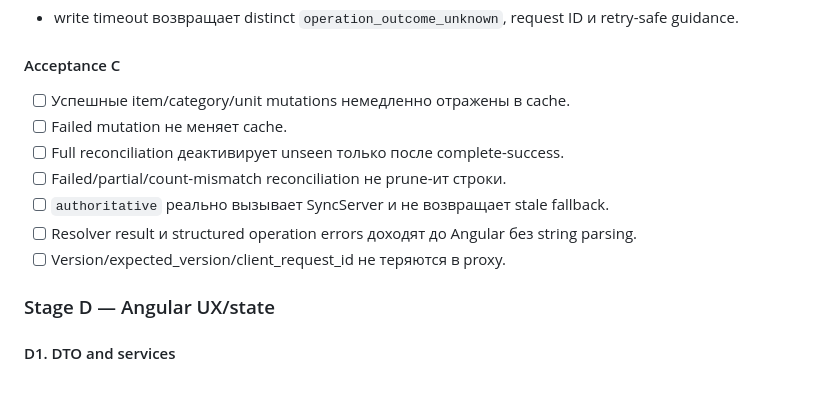
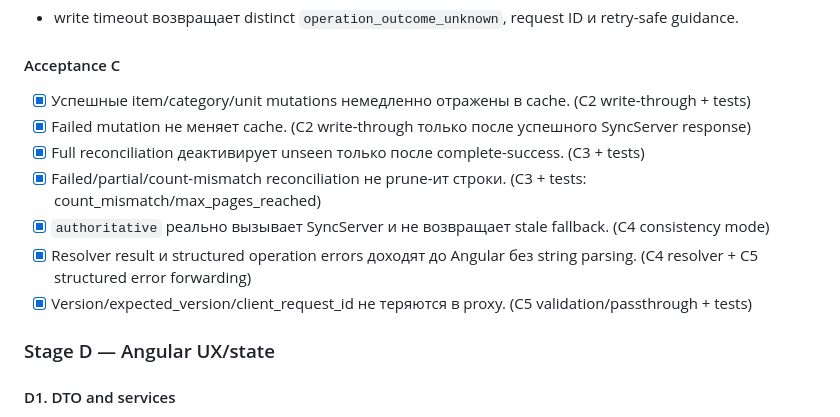
Before and after one commit to steeltalon777/warehouse_solution-, a Markdown page: docs/TZ-V3.2_CATALOG_CACHE_AND_OPERATION_PERSISTENCE_HARDENING.md, the part around one of its changes. Rendered like a GitHub page; blank space fills up the shorter version.

```diff
--- a/docs/TZ-V3.2_CATALOG_CACHE_AND_OPERATION_PERSISTENCE_HARDENING.md
+++ b/docs/TZ-V3.2_CATALOG_CACHE_AND_OPERATION_PERSISTENCE_HARDENING.md
@@ -490,13 +522,13 @@ items: deleted_at IS NOT NULL AND is_active = true -> is_active = false
 
 #### Acceptance C
 
-- [ ] Успешные item/category/unit mutations немедленно отражены в cache.
-- [ ] Failed mutation не меняет cache.
-- [ ] Full reconciliation деактивирует unseen только после complete-success.
-- [ ] Failed/partial/count-mismatch reconciliation не prune-ит строки.
-- [ ] `authoritative` реально вызывает SyncServer и не возвращает stale fallback.
-- [ ] Resolver result и structured operation errors доходят до Angular без string parsing.
-- [ ] Version/expected_version/client_request_id не теряются в proxy.
+- [x] Успешные item/category/unit mutations немедленно отражены в cache. (C2 write-through + tests)
+- [x] Failed mutation не меняет cache. (C2 write-through только после успешного SyncServer response)
+- [x] Full reconciliation деактивирует unseen только после complete-success. (C3 + tests)
+- [x] Failed/partial/count-mismatch reconciliation не prune-ит строки. (C3 + tests: count_mismatch/max_pages_reached)
+- [x] `authoritative` реально вызывает SyncServer и не возвращает stale fallback. (C4 consistency mode)
+- [x] Resolver result и structured operation errors доходят до Angular без string parsing. (C4 resolver + C5 structured error forwarding)
+- [x] Version/expected_version/client_request_id не теряются в proxy. (C5 validation/passthrough + tests)
 
 ### Stage D — Angular UX/state
 
```
Also changed, not shown: other parts of docs/TZ-V3.2_CATALOG_CACHE_AND_OPERATION_PERSISTENCE_HARDENING.md (+33 -1 lines).
